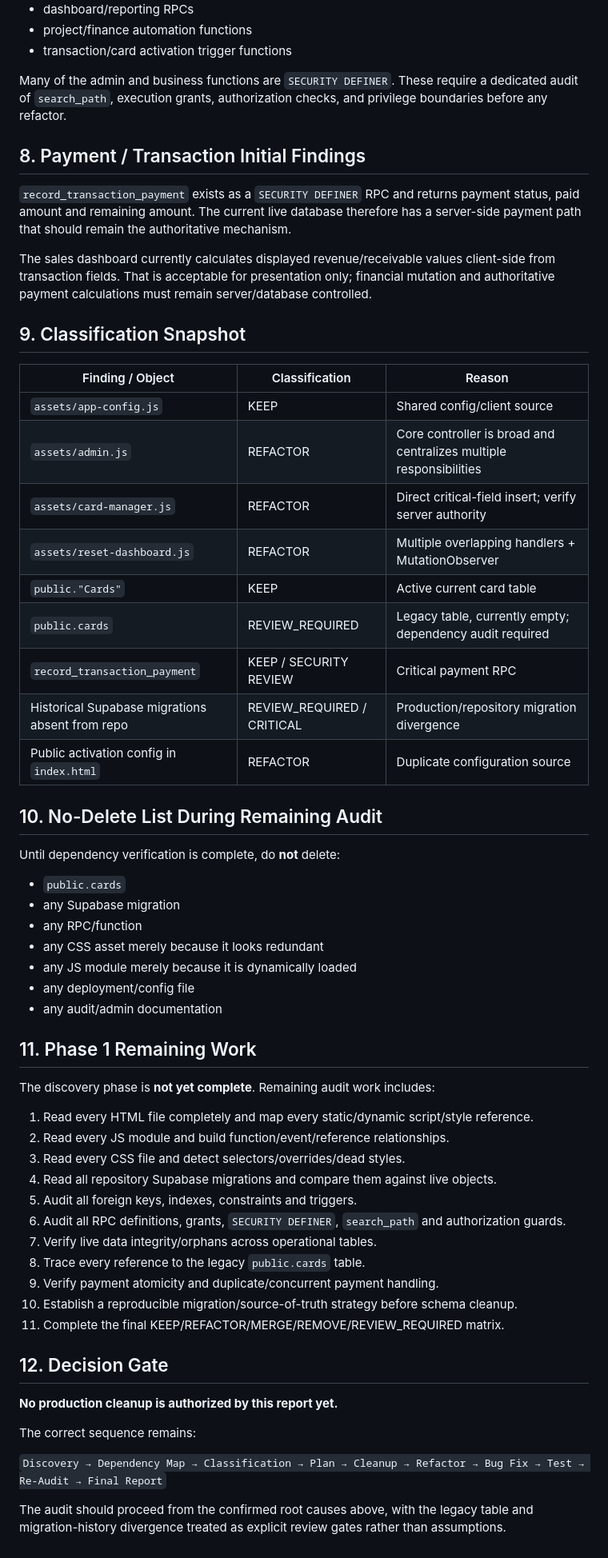
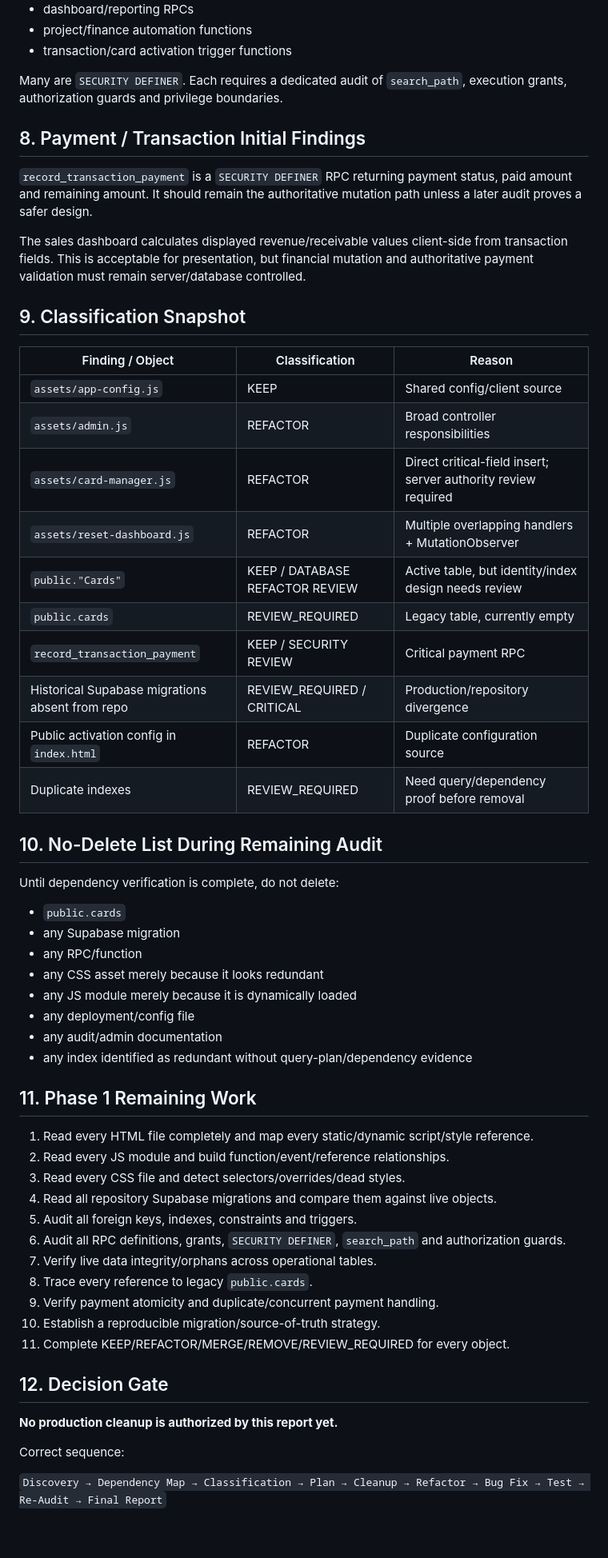
Before and after one commit to aljavaterionity/aljava-activation, a Markdown page: AUDIT_REPORT.md, the part around one of its changes. Shown at 80% size. Rendered like a GitHub page.

```diff
--- a/AUDIT_REPORT.md
+++ b/AUDIT_REPORT.md
@@ -226,31 +189,32 @@ The live project contains security-sensitive functions including:
 - project/finance automation functions
 - transaction/card activation trigger functions
 
-Many of the admin and business functions are `SECURITY DEFINER`. These require a dedicated audit of `search_path`, execution grants, authorization checks, and privilege boundaries before any refactor.
+Many are `SECURITY DEFINER`. Each requires a dedicated audit of `search_path`, execution grants, authorization guards and privilege boundaries.
 
 ## 8. Payment / Transaction Initial Findings
 
-`record_transaction_payment` exists as a `SECURITY DEFINER` RPC and returns payment status, paid amount and remaining amount. The current live database therefore has a server-side payment path that should remain the authoritative mechanism.
+`record_transaction_payment` is a `SECURITY DEFINER` RPC returning payment status, paid amount and remaining amount. It should remain the authoritative mutation path unless a later audit proves a safer design.
 
-The sales dashboard currently calculates displayed revenue/receivable values client-side from transaction fields. That is acceptable for presentation only; financial mutation and authoritative payment calculations must remain server/database controlled.
+The sales dashboard calculates displayed revenue/receivable values client-side from transaction fields. This is acceptable for presentation, but financial mutation and authoritative payment validation must remain server/database controlled.
 
 ## 9. Classification Snapshot
 
 | Finding / Object | Classification | Reason |
 |---|---|---|
 | `assets/app-config.js` | KEEP | Shared config/client source |
-| `assets/admin.js` | REFACTOR | Core controller is broad and centralizes multiple responsibilities |
-| `assets/card-manager.js` | REFACTOR | Direct critical-field insert; verify server authority |
+| `assets/admin.js` | REFACTOR | Broad controller responsibilities |
+| `assets/card-manager.js` | REFACTOR | Direct critical-field insert; server authority review required |
 | `assets/reset-dashboard.js` | REFACTOR | Multiple overlapping handlers + MutationObserver |
-| `public."Cards"` | KEEP | Active current card table |
-| `public.cards` | REVIEW_REQUIRED | Legacy table, currently empty; dependency audit required |
+| `public."Cards"` | KEEP / DATABASE REFACTOR REVIEW | Active table, but identity/index design needs review |
+| `public.cards` | REVIEW_REQUIRED | Legacy table, currently empty |
 | `record_transaction_payment` | KEEP / SECURITY REVIEW | Critical payment RPC |
-| Historical Supabase migrations absent from repo | REVIEW_REQUIRED / CRITICAL | Production/repository migration divergence |
+| Historical Supabase migrations absent from repo | REVIEW_REQUIRED / CRITICAL | Production/repository divergence |
 | Public activation config in `index.html` | REFACTOR | Duplicate configuration source |
+| Duplicate indexes | REVIEW_REQUIRED | Need query/dependency proof before removal |
 
 ## 10. No-Delete List During Remaining Audit
 
-Until dependency verification is complete, do **not** delete:
+Until dependency verification is complete, do not delete:
 
 - `public.cards`
 - any Supabase migration
@@ -259,10 +223,9 @@ Until dependency verification is complete, do **not** delete:
 - any JS module merely because it is dynamically loaded
 - any deployment/config file
 - any audit/admin documentation
+- any index identified as redundant without query-plan/dependency evidence
 
 ## 11. Phase 1 Remaining Work
-
-The discovery phase is **not yet complete**. Remaining audit work includes:
 
 1. Read every HTML file completely and map every static/dynamic script/style reference.
 2. Read every JS module and build function/event/reference relationships.
@@ -271,17 +234,15 @@ The discovery phase is **not yet complete**. Remaining audit work includes:
 5. Audit all foreign keys, indexes, constraints and triggers.
 6. Audit all RPC definitions, grants, `SECURITY DEFINER`, `search_path` and authorization guards.
 7. Verify live data integrity/orphans across operational tables.
-8. Trace every reference to the legacy `public.cards` table.
+8. Trace every reference to legacy `public.cards`.
 9. Verify payment atomicity and duplicate/concurrent payment handling.
-10. Establish a reproducible migration/source-of-truth strategy before schema cleanup.
-11. Complete the final KEEP/REFACTOR/MERGE/REMOVE/REVIEW_REQUIRED matrix.
+10. Establish a reproducible migration/source-of-truth strategy.
+11. Complete KEEP/REFACTOR/MERGE/REMOVE/REVIEW_REQUIRED for every object.
 
 ## 12. Decision Gate
 
 **No production cleanup is authorized by this report yet.**
 
-The correct sequence remains:
+Correct sequence:
 
 `Discovery → Dependency Map → Classification → Plan → Cleanup → Refactor → Bug Fix → Test → Re-Audit → Final Report`
-
-The audit should proceed from the confirmed root causes above, with the legacy table and migration-history divergence treated as explicit review gates rather than assumptions.
```
Also changed, not shown: other parts of AUDIT_REPORT.md (+45 -82 lines).
